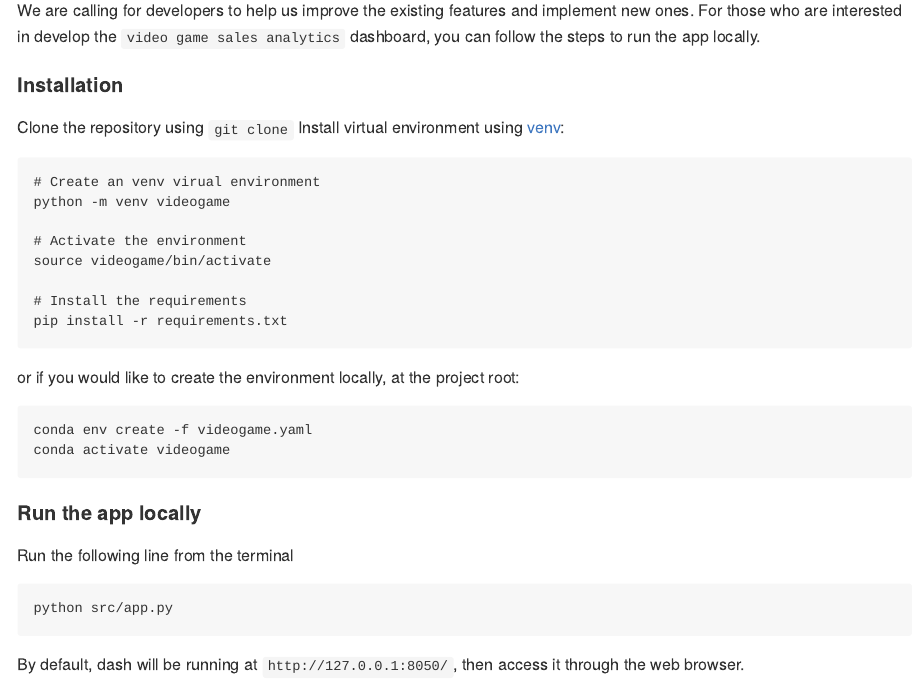
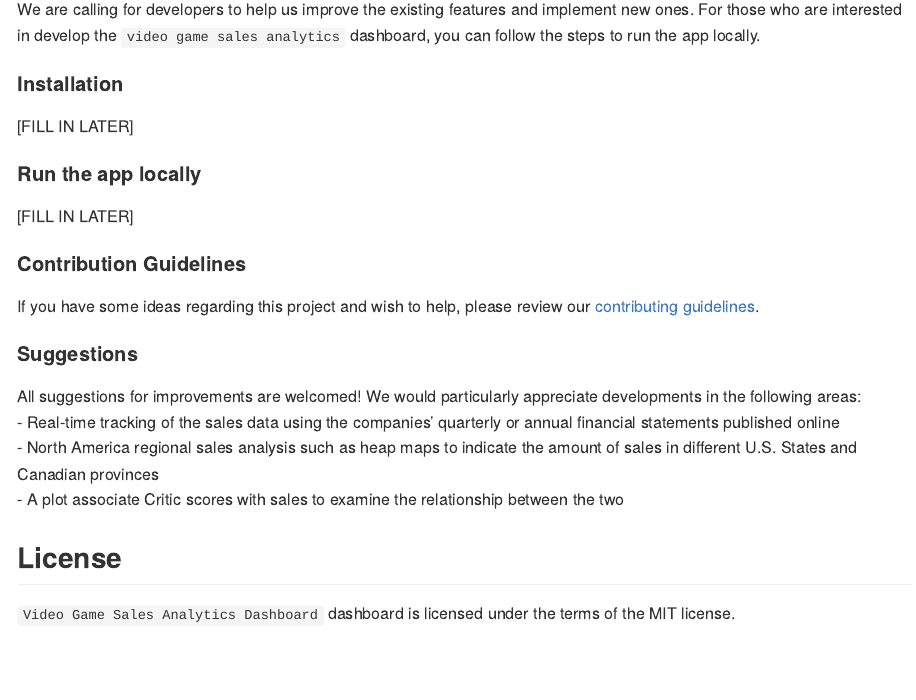
Before and after one commit to UBC-MDS/video_game_sales_dashboard_R, an R Markdown document (README.Rmd): the page in a window 1100 px wide, from 1130 px down before the commit and from 1150 px down after it, so that both start at the same text. The pictures show the output file README.md that the author committed with the source, drawn offline in the style of GitHub.

Commit message:
change README

````diff
--- a/README.Rmd
+++ b/README.Rmd
@@ -40,33 +42,13 @@ The dashboard contains a landing page that by default shows the North America sa
 We are calling for developers to help us improve the existing features and implement new ones. For those who are interested in develop the `video game sales analytics` dashboard, you can follow the steps to run the app locally.
 
 #### Installation
-Clone the repository using `git clone`
-Install virtual environment using [venv](https://docs.python.org/3/library/venv.html):
-```
-# Create an venv virual environment
-python -m venv videogame
 
-# Activate the environment
-source videogame/bin/activate
-
-# Install the requirements
-pip install -r requirements.txt
-```
-
-or if you would like to create the environment locally, at the project root:
-```
-conda env create -f videogame.yaml
-conda activate videogame
-```
+[FILL IN LATER]
 
 #### Run the app locally
 
-Run the following line from the terminal
+[FILL IN LATER]
 
-```
-python src/app.py
-```
-By default, dash will be running at `http://127.0.0.1:8050/`, then access it through the web browser.
 
 #### Contribution Guidelines
 
````
Also changed, not shown: README.md, README.Rmd (6 more changed lines).
